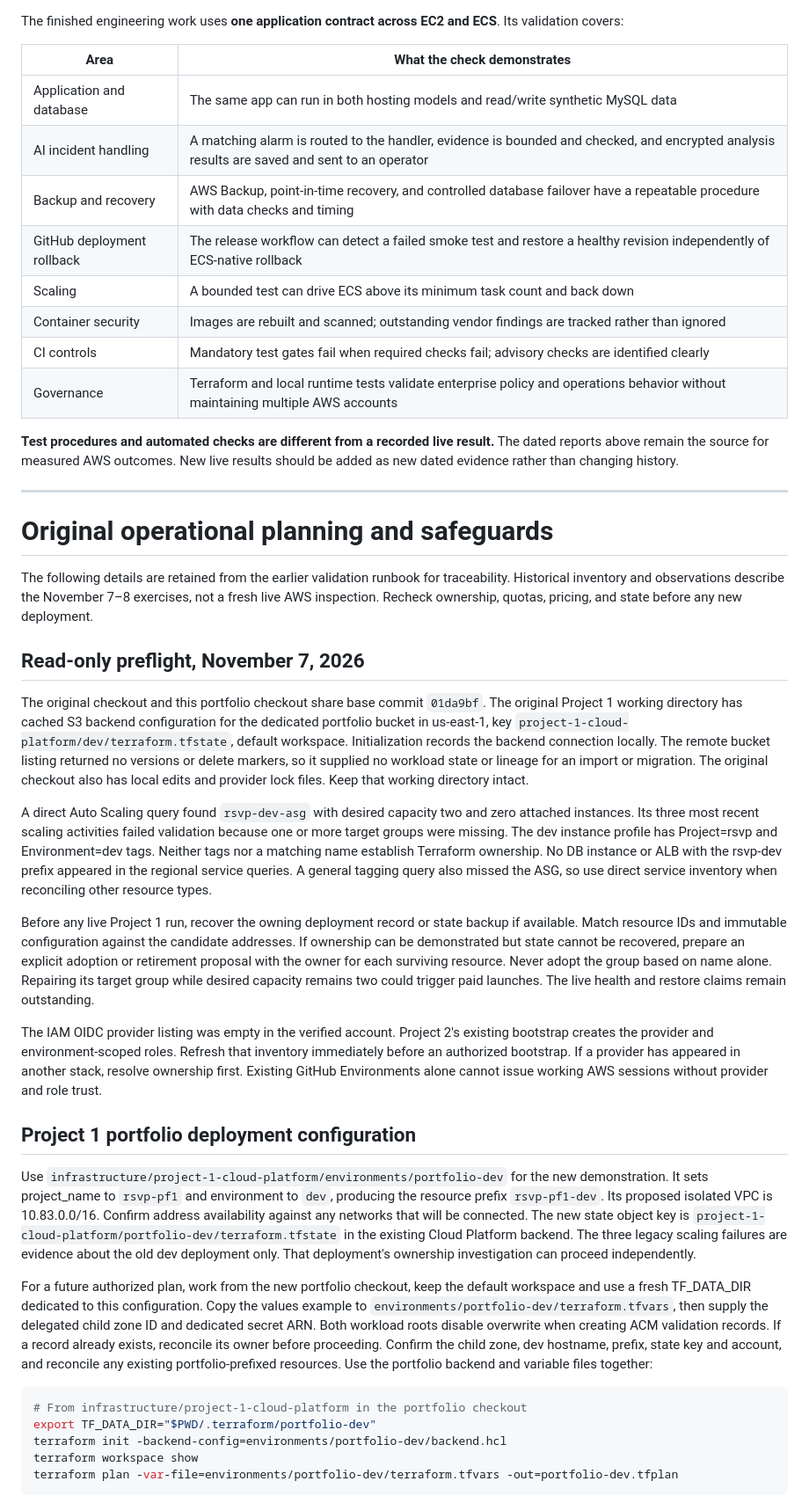
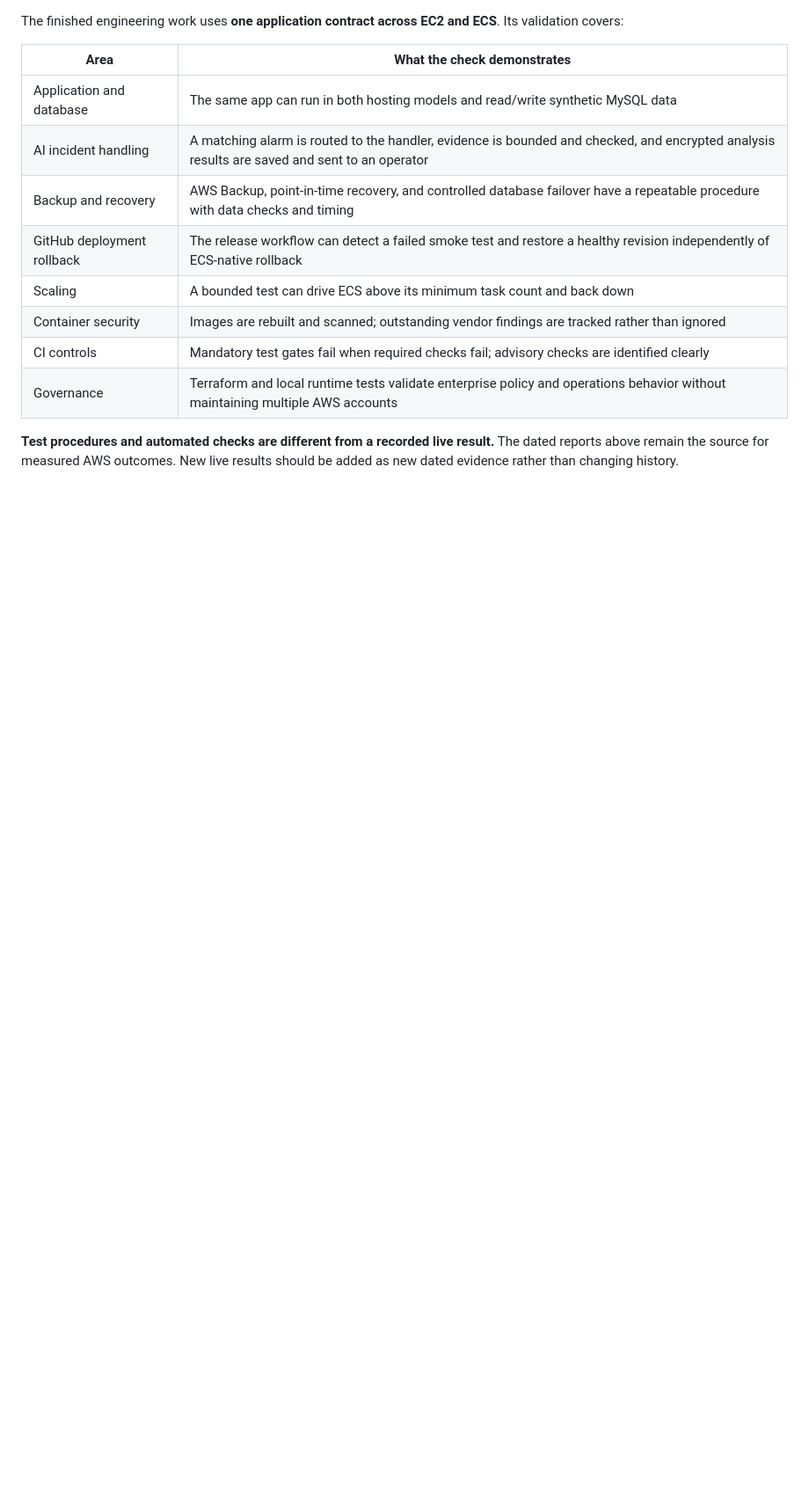
Before and after one commit to JNHolman/RSVP-Cloud-Platform, a Markdown page: docs/OPERATIONS.md, the part around one of its changes. Shown at 88% size. GitHub-like rendering; blank space fills up the shorter version.

Commit message:
docs: reorganize operations into a single lifecycle runbook

````diff
--- a/docs/OPERATIONS.md
+++ b/docs/OPERATIONS.md
@@ -179,35 +183,3 @@ The finished engineering work uses **one application contract across EC2 and ECS
 
 **Test procedures and automated checks are different from a recorded live result.** The dated reports above remain the source for measured AWS outcomes. New live results should be added as new dated evidence rather than changing history.
 
-
-
----
-
-# Original operational planning and safeguards
-
-The following details are retained from the earlier validation runbook for traceability. Historical inventory and observations describe the November 7–8 exercises, not a fresh live AWS inspection. Recheck ownership, quotas, pricing, and state before any new deployment.
-
-## Read-only preflight, November 7, 2026
-
-The original checkout and this portfolio checkout share base commit `01da9bf`. The original Project 1 working directory has cached S3 backend configuration for the dedicated portfolio bucket in us-east-1, key `project-1-cloud-platform/dev/terraform.tfstate`, default workspace. Initialization records the backend connection locally. The remote bucket listing returned no versions or delete markers, so it supplied no workload state or lineage for an import or migration. The original checkout also has local edits and provider lock files. Keep that working directory intact.
-
-A direct Auto Scaling query found `rsvp-dev-asg` with desired capacity two and zero attached instances. Its three most recent scaling activities failed validation because one or more target groups were missing. The dev instance profile has Project=rsvp and Environment=dev tags. Neither tags nor a matching name establish Terraform ownership. No DB instance or ALB with the rsvp-dev prefix appeared in the regional service queries. A general tagging query also missed the ASG, so use direct service inventory when reconciling other resource types.
-
-Before any live Project 1 run, recover the owning deployment record or state backup if available. Match resource IDs and immutable configuration against the candidate addresses. If ownership can be demonstrated but state cannot be recovered, prepare an explicit adoption or retirement proposal with the owner for each surviving resource. Never adopt the group based on name alone. Repairing its target group while desired capacity remains two could trigger paid launches. The live health and restore claims remain outstanding.
-
-The IAM OIDC provider listing was empty in the verified account. Project 2's existing bootstrap creates the provider and environment-scoped roles. Refresh that inventory immediately before an authorized bootstrap. If a provider has appeared in another stack, resolve ownership first. Existing GitHub Environments alone cannot issue working AWS sessions without provider and role trust.
-
-## Project 1 portfolio deployment configuration
-
-Use `infrastructure/project-1-cloud-platform/environments/portfolio-dev` for the new demonstration. It sets project_name to `rsvp-pf1` and environment to `dev`, producing the resource prefix `rsvp-pf1-dev`. Its proposed isolated VPC is 10.83.0.0/16. Confirm address availability against any networks that will be connected. The new state object key is `project-1-cloud-platform/portfolio-dev/terraform.tfstate` in the existing Cloud Platform backend. The three legacy scaling failures are evidence about the old dev deployment only. That deployment's ownership investigation can proceed independently.
-
-For a future authorized plan, work from the new portfolio checkout, keep the default workspace and use a fresh TF_DATA_DIR dedicated to this configuration. Copy the values example to `environments/portfolio-dev/terraform.tfvars`, then supply the delegated child zone ID and dedicated secret ARN. Both workload roots disable overwrite when creating ACM validation records. If a record already exists, reconcile its owner before proceeding. Confirm the child zone, dev hostname, prefix, state key and account, and reconcile any existing portfolio-prefixed resources. Use the portfolio backend and variable files together:
-
-```sh
-# From infrastructure/project-1-cloud-platform in the portfolio checkout
-export TF_DATA_DIR="$PWD/.terraform/portfolio-dev"
-terraform init -backend-config=environments/portfolio-dev/backend.hcl
-terraform workspace show
-terraform plan -var-file=environments/portfolio-dev/terraform.tfvars -out=portfolio-dev.tfplan
-```
-
````
Also changed, not shown: other parts of docs/OPERATIONS.md (+63 -48 lines).
